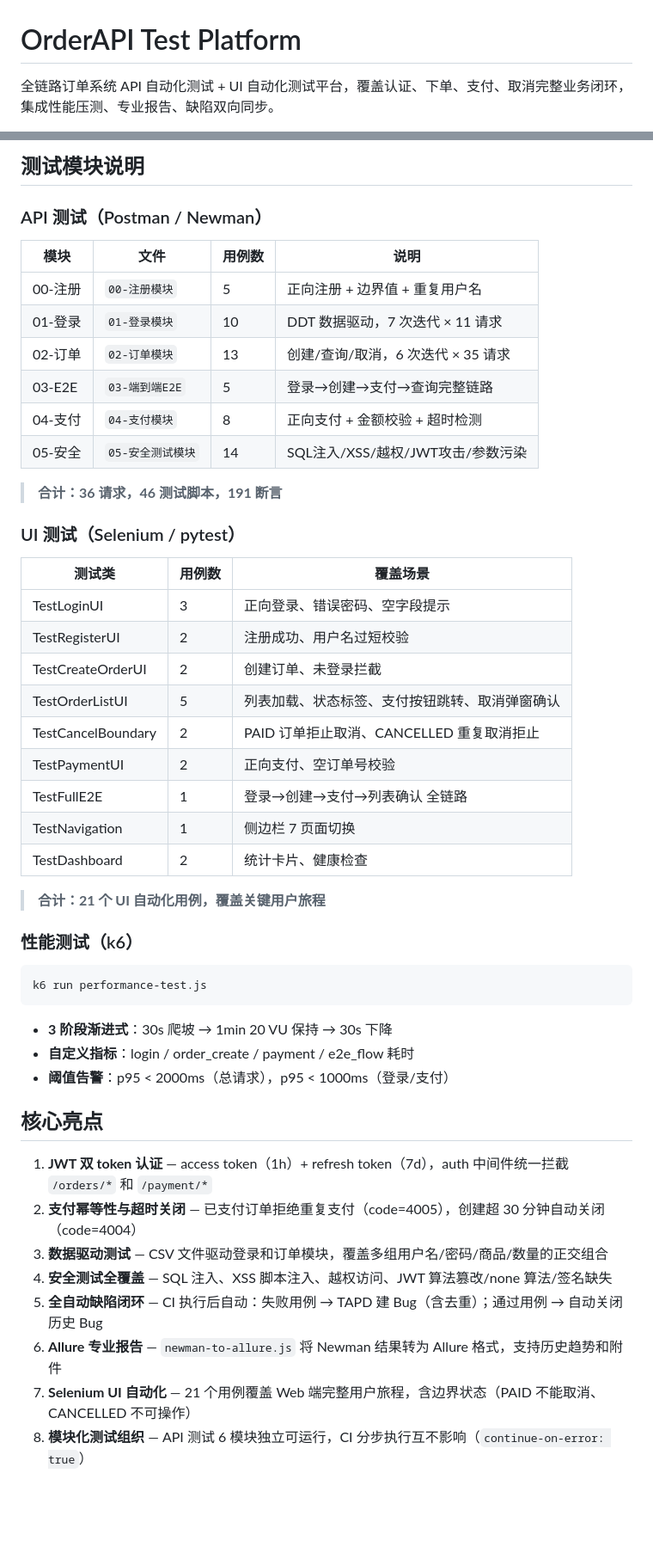
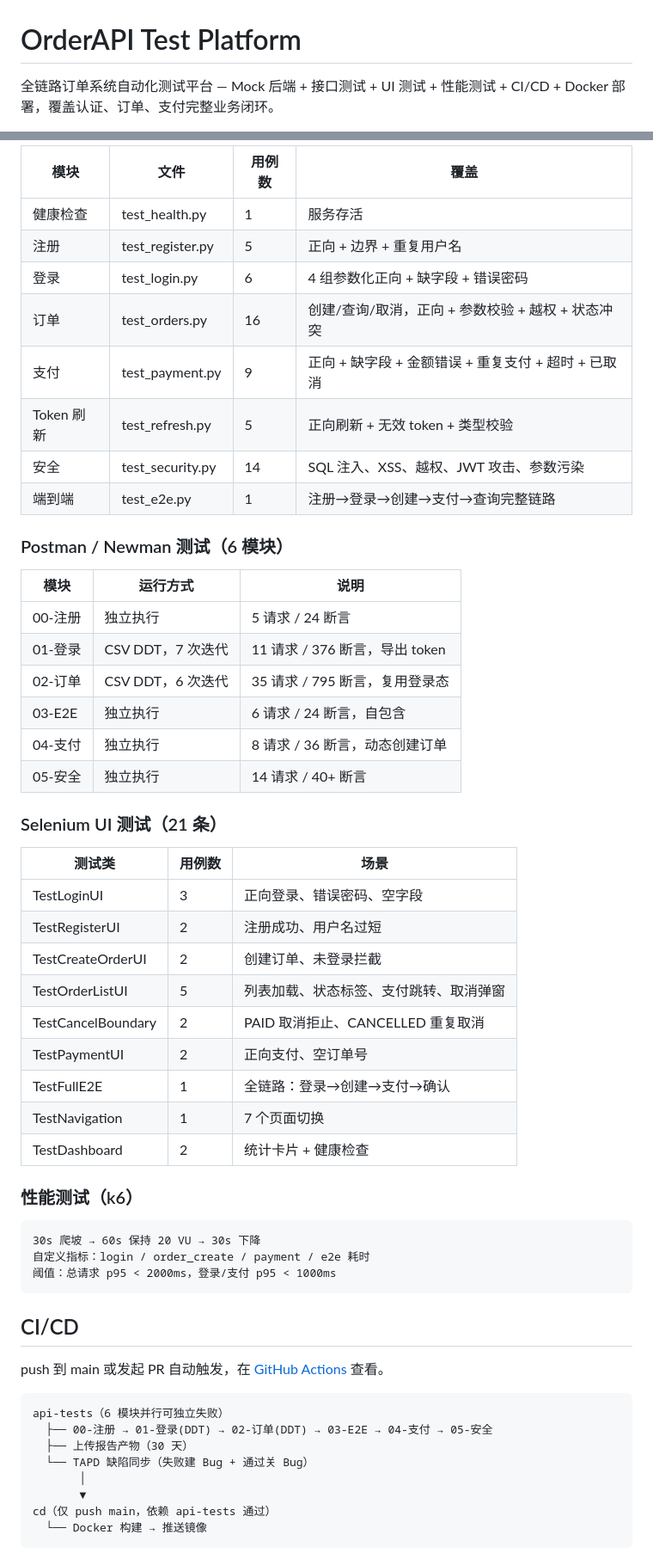
Before and after one commit to MHS-COME/order-api-test-project, a Markdown page: README.md, 2 parts joined by grey strips. Shown at 86% size. GitHub-like rendering; blank space fills up the shorter version.

````diff
--- a/README.md
+++ b/README.md
@@ -1,4 +1,4 @@
 # OrderAPI Test Platform
 
-全链路订单系统 API 自动化测试 + UI 自动化测试平台，覆盖认证、下单、支付、取消完整业务闭环，集成性能压测、专业报告、缺陷双向同步。
+全链路订单系统自动化测试平台 — Mock 后端 + 接口测试 + UI 测试 + 性能测试 + CI/CD + Docker 部署，覆盖认证、订单、支付完整业务闭环。
 
@@ -124,53 +156,60 @@ pytest test_ui.py -v --headless
 
-## 测试模块说明
+| 模块 | 文件 | 用例数 | 覆盖 |
+|------|------|--------|------|
+| 健康检查 | test_health.py | 1 | 服务存活 |
+| 注册 | test_register.py | 5 | 正向 + 边界 + 重复用户名 |
+| 登录 | test_login.py | 6 | 4 组参数化正向 + 缺字段 + 错误密码 |
+| 订单 | test_orders.py | 16 | 创建/查询/取消，正向 + 参数校验 + 越权 + 状态冲突 |
+| 支付 | test_payment.py | 9 | 正向 + 缺字段 + 金额错误 + 重复支付 + 超时 + 已取消 |
+| Token 刷新 | test_refresh.py | 5 | 正向刷新 + 无效 token + 类型校验 |
+| 安全 | test_security.py | 14 | SQL 注入、XSS、越权、JWT 攻击、参数污染 |
+| 端到端 | test_e2e.py | 1 | 注册→登录→创建→支付→查询完整链路 |
 
-### API 测试（Postman / Newman）
+### Postman / Newman 测试（6 模块）
 
-| 模块 | 文件 | 用例数 | 说明 |
-|------|------|--------|------|
-| 00-注册 | `00-注册模块` | 5 | 正向注册 + 边界值 + 重复用户名 |
-| 01-登录 | `01-登录模块` | 10 | DDT 数据驱动，7 次迭代 × 11 请求 |
-| 02-订单 | `02-订单模块` | 13 | 创建/查询/取消，6 次迭代 × 35 请求 |
-| 03-E2E | `03-端到端E2E` | 5 | 登录→创建→支付→查询完整链路 |
-| 04-支付 | `04-支付模块` | 8 | 正向支付 + 金额校验 + 超时检测 |
-| 05-安全 | `05-安全测试模块` | 14 | SQL注入/XSS/越权/JWT攻击/参数污染 |
+| 模块 | 运行方式 | 说明 |
+|------|----------|------|
+| 00-注册 | 独立执行 | 5 请求 / 24 断言 |
+| 01-登录 | CSV DDT，7 次迭代 | 11 请求 / 376 断言，导出 token |
+| 02-订单 | CSV DDT，6 次迭代 | 35 请求 / 795 断言，复用登录态 |
+| 03-E2E | 独立执行 | 6 请求 / 24 断言，自包含 |
+| 04-支付 | 独立执行 | 8 请求 / 36 断言，动态创建订单 |
+| 05-安全 | 独立执行 | 14 请求 / 40+ 断言 |
 
-> **合计：36 请求，46 测试脚本，191 断言**
+### Selenium UI 测试（21 条）
 
-### UI 测试（Selenium / pytest）
-
-| 测试类 | 用例数 | 覆盖场景 |
-|--------|--------|----------|
-| TestLoginUI | 3 | 正向登录、错误密码、空字段提示 |
-| TestRegisterUI | 2 | 注册成功、用户名过短校验 |
+| 测试类 | 用例数 | 场景 |
+|--------|--------|------|
+| TestLoginUI | 3 | 正向登录、错误密码、空字段 |
+| TestRegisterUI | 2 | 注册成功、用户名过短 |
 | TestCreateOrderUI | 2 | 创建订单、未登录拦截 |
-| TestOrderListUI | 5 | 列表加载、状态标签、支付按钮跳转、取消弹窗确认 |
-| TestCancelBoundary | 2 | PAID 订单拒止取消、CANCELLED 重复取消拒止 |
-| TestPaymentUI | 2 | 正向支付、空订单号校验 |
-| TestFullE2E | 1 | 登录→创建→支付→列表确认 全链路 |
-| TestNavigation | 1 | 侧边栏 7 页面切换 |
-| TestDashboard | 2 | 统计卡片、健康检查 |
-
-> **合计：21 个 UI 自动化用例，覆盖关键用户旅程**
+| TestOrderListUI | 5 | 列表加载、状态标签、支付跳转、取消弹窗 |
+| TestCancelBoundary | 2 | PAID 取消拒止、CANCELLED 重复取消 |
+| TestPaymentUI | 2 | 正向支付、空订单号 |
+| TestFullE2E | 1 | 全链路：登录→创建→支付→确认 |
+| TestNavigation | 1 | 7 个页面切换 |
+| TestDashboard | 2 | 统计卡片 + 健康检查 |
 
 ### 性能测试（k6）
 
-```bash
-k6 run performance-test.js
+```
+30s 爬坡 → 60s 保持 20 VU → 30s 下降
+自定义指标：login / order_create / payment / e2e 耗时
+阈值：总请求 p95 < 2000ms，登录/支付 p95 < 1000ms
 ```
 
-- **3 阶段渐进式**：30s 爬坡 → 1min 20 VU 保持 → 30s 下降
-- **自定义指标**：login / order_create / payment / e2e_flow 耗时
-- **阈值告警**：p95 < 2000ms（总请求），p95 < 1000ms（登录/支付）
+## CI/CD
 
-## 核心亮点
+push 到 main 或发起 PR 自动触发，在 [GitHub Actions](https://github.com/MHS-COME/order-api-test-project/actions) 查看。
 
-1. **JWT 双 token 认证** — access token（1h）+ refresh token（7d），auth 中间件统一拦截 `/orders/*` 和 `/payment/*`
-2. **支付幂等性与超时关闭** — 已支付订单拒绝重复支付（code=4005），创建超 30 分钟自动关闭（code=4004）
-3. **数据驱动测试** — CSV 文件驱动登录和订单模块，覆盖多组用户名/密码/商品/数量的正交组合
-4. **安全测试全覆盖** — SQL 注入、XSS 脚本注入、越权访问、JWT 算法篡改/none 算法/签名缺失
-5. **全自动缺陷闭环** — CI 执行后自动：失败用例 → TAPD 建 Bug（含去重）；通过用例 → 自动关闭历史 Bug
-6. **Allure 专业报告** — `newman-to-allure.js` 将 Newman 结果转为 Allure 格式，支持历史趋势和附件
-7. **Selenium UI 自动化** — 21 个用例覆盖 Web 端完整用户旅程，含边界状态（PAID 不能取消、CANCELLED 不可操作）
-8. **模块化测试组织** — API 测试 6 模块独立可运行，CI 分步执行互不影响（`continue-on-error: true`）
+```
+api-tests（6 模块并行可独立失败）
+  ├── 00-注册 → 01-登录(DDT) → 02-订单(DDT) → 03-E2E → 04-支付 → 05-安全
+  ├── 上传报告产物（30 天）
+  └── TAPD 缺陷同步（失败建 Bug + 通过关 Bug）
+       │
+       ▼
+cd（仅 push main，依赖 api-tests 通过）
+  └── Docker 构建 → 推送镜像
+```
 
````
Also changed, not shown: other parts of README.md (+126 -104 lines).
